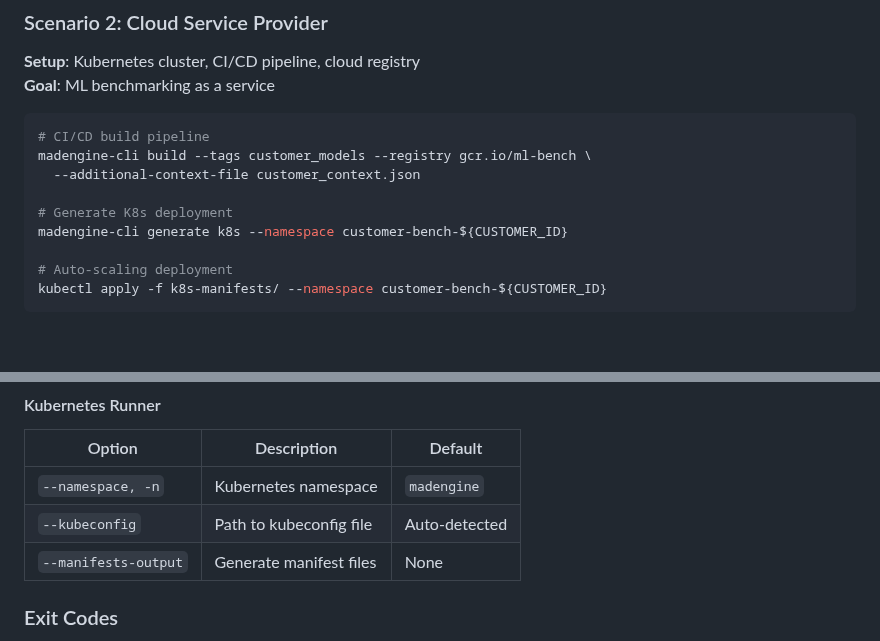
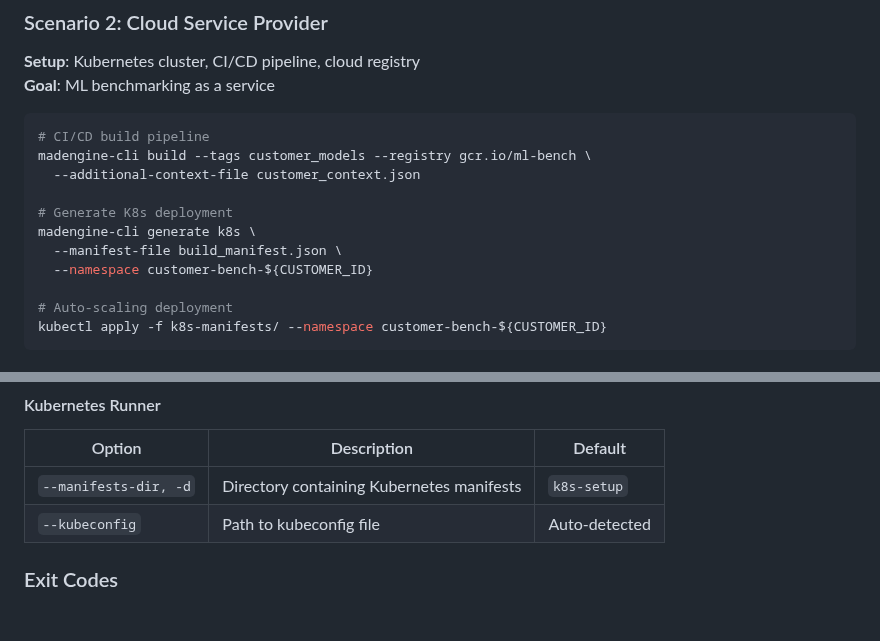
Before and after one commit to vjelic/madengine-glog-fork, a Markdown page: README.md, 2 parts joined by grey strips. Rendered like a GitHub page; blank space fills up the shorter version.

```diff
--- a/README.md
+++ b/README.md
@@ -1167,7 +1149,9 @@ madengine-cli build --tags customer_models --registry gcr.io/ml-bench \
   --additional-context-file customer_context.json
 
 # Generate K8s deployment
-madengine-cli generate k8s --namespace customer-bench-${CUSTOMER_ID}
+madengine-cli generate k8s \
+  --manifest-file build_manifest.json \
+  --namespace customer-bench-${CUSTOMER_ID}
 
 # Auto-scaling deployment
 kubectl apply -f k8s-manifests/ --namespace customer-bench-${CUSTOMER_ID}
@@ -1380,9 +1364,8 @@ madengine-cli runner <runner_type> [OPTIONS]
 
 | Option | Description | Default |
 |--------|-------------|---------|
-| `--namespace, -n` | Kubernetes namespace | `madengine` |
+| `--manifests-dir, -d` | Directory containing Kubernetes manifests | `k8s-setup` |
 | `--kubeconfig` | Path to kubeconfig file | Auto-detected |
-| `--manifests-output` | Generate manifest files | None |
 
 ### Exit Codes
 
```
Also changed, not shown: other parts of README.md (+7 -25 lines).
